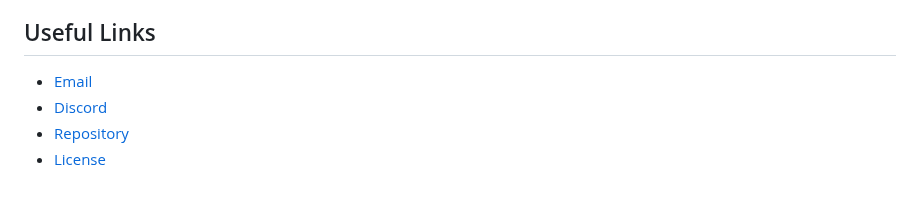
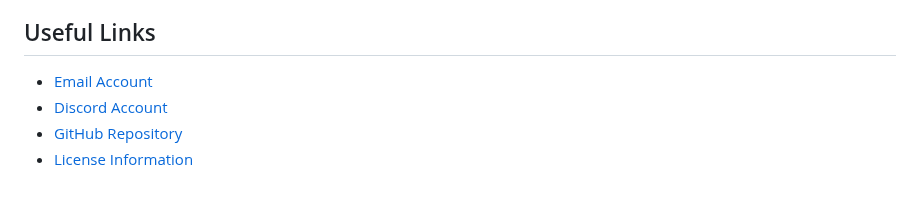
Before and after one commit to lasphox/back-to-school-countdown, a Markdown page: README.md, the part around the change. GitHub-like rendering.

```diff
--- a/README.md
+++ b/README.md
@@ -100,7 +100,7 @@ If you find this project helpful or inspiring, your ⭐️ star would be greatly
 
 ## Useful Links
 
-* [Email](mailto:kaloudasdev@gmail.com)
-* [Discord](https://discordapp.com/users/1069279857072160921)
-* [Repository](https://github.com/KaloudasDev/back-to-school-countdown)
-* [License](https://en.wikipedia.org/wiki/MIT_License)
+* [Email Account](mailto:kaloudasdev@gmail.com)
+* [Discord Account](https://discordapp.com/users/1069279857072160921)
+* [GitHub Repository](https://github.com/KaloudasDev/back-to-school-countdown)
+* [License Information](https://en.wikipedia.org/wiki/MIT_License)
```
